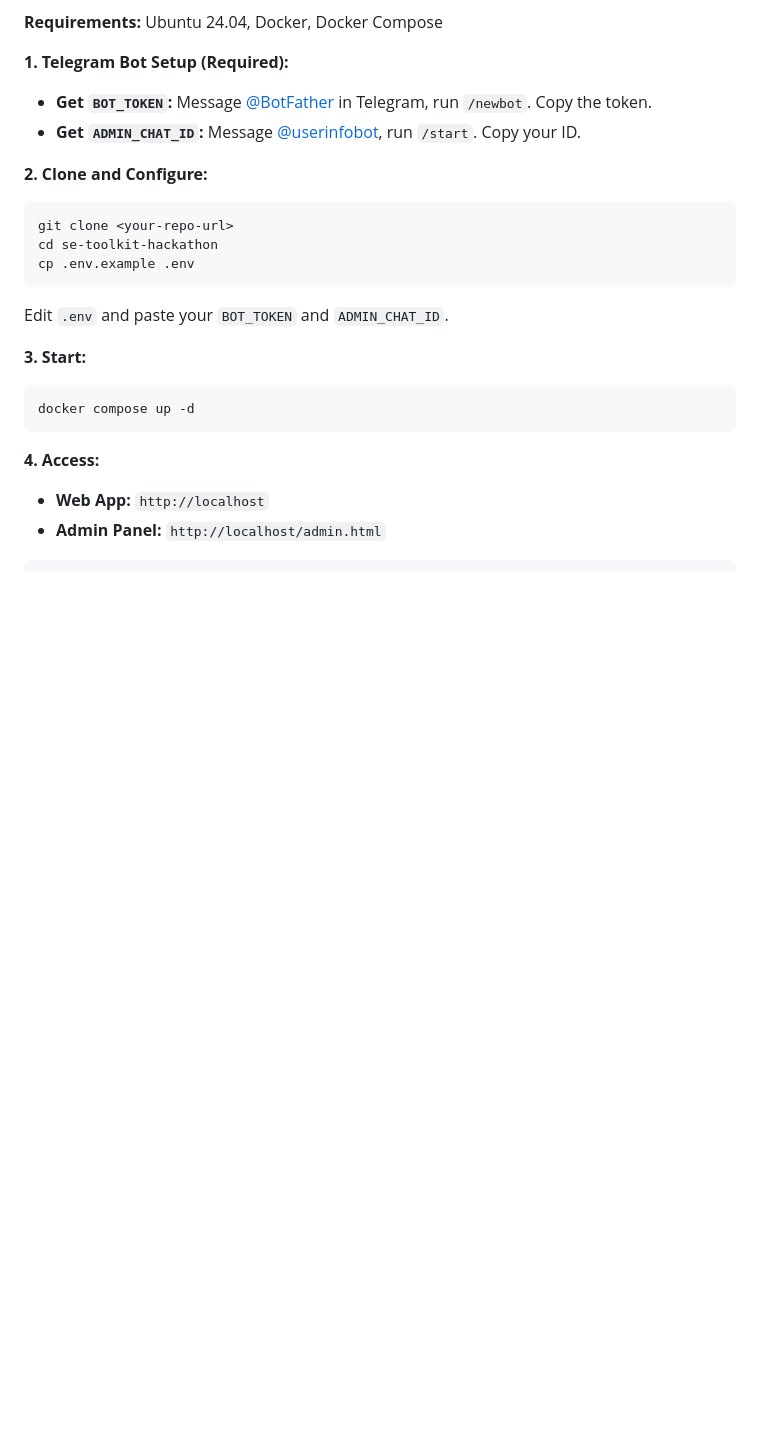
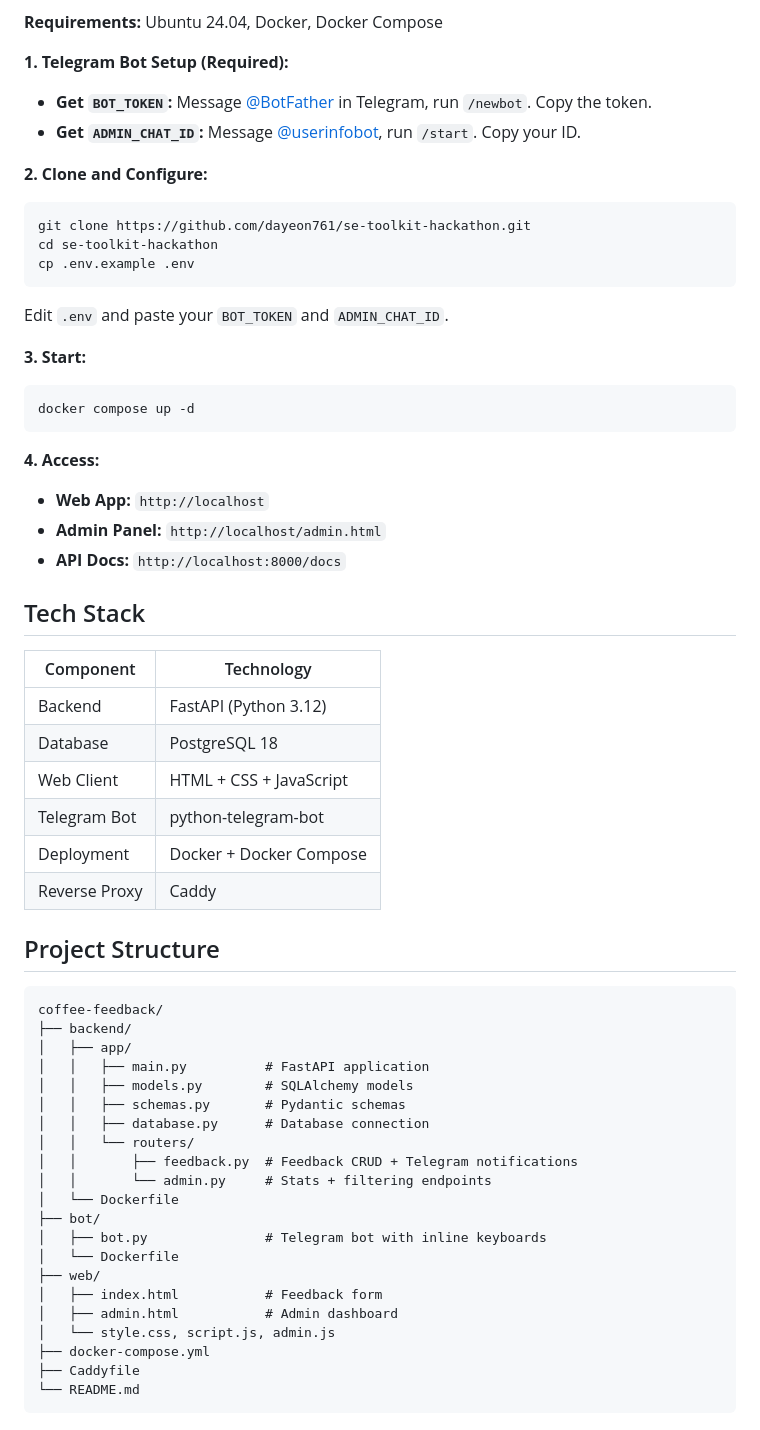
Before and after one commit to dayeon761/se-toolkit-hackathon, a Markdown page: README.md, the part around one of its changes. GitHub-like rendering; blank space fills up the shorter version.

````diff
--- a/README.md
+++ b/README.md
@@ -52,7 +59,7 @@
 
 **2. Clone and Configure:**
 ```bash
-git clone <your-repo-url>
+git clone https://github.com/dayeon761/se-toolkit-hackathon.git
 cd se-toolkit-hackathon
 cp .env.example .env
 ```
@@ -66,4 +73,42 @@ docker compose up -d
 **4. Access:**
 - **Web App:** `http://localhost`
 - **Admin Panel:** `http://localhost/admin.html`
+- **API Docs:** `http://localhost:8000/docs`
+
+## Tech Stack
+
+| Component | Technology |
+|---|---|
+| Backend | FastAPI (Python 3.12) |
+| Database | PostgreSQL 18 |
+| Web Client | HTML + CSS + JavaScript |
+| Telegram Bot | python-telegram-bot |
+| Deployment | Docker + Docker Compose |
+| Reverse Proxy | Caddy |
+
+## Project Structure
+
 ```
+coffee-feedback/
+├── backend/
+│   ├── app/
+│   │   ├── main.py          # FastAPI application
+│   │   ├── models.py        # SQLAlchemy models
+│   │   ├── schemas.py       # Pydantic schemas
+│   │   ├── database.py      # Database connection
+│   │   └── routers/
+│   │       ├── feedback.py  # Feedback CRUD + Telegram notifications
+│   │       └── admin.py     # Stats + filtering endpoints
+│   └── Dockerfile
+├── bot/
+│   ├── bot.py               # Telegram bot with inline keyboards
+│   └── Dockerfile
+├── web/
+│   ├── index.html           # Feedback form
+│   ├── admin.html           # Admin dashboard
+│   └── style.css, script.js, admin.js
+├── docker-compose.yml
+├── Caddyfile
+└── README.md
+```
+
````
Also changed, not shown: other parts of README.md (+32 -9 lines), admin-screenshot.png, 3 other files.
